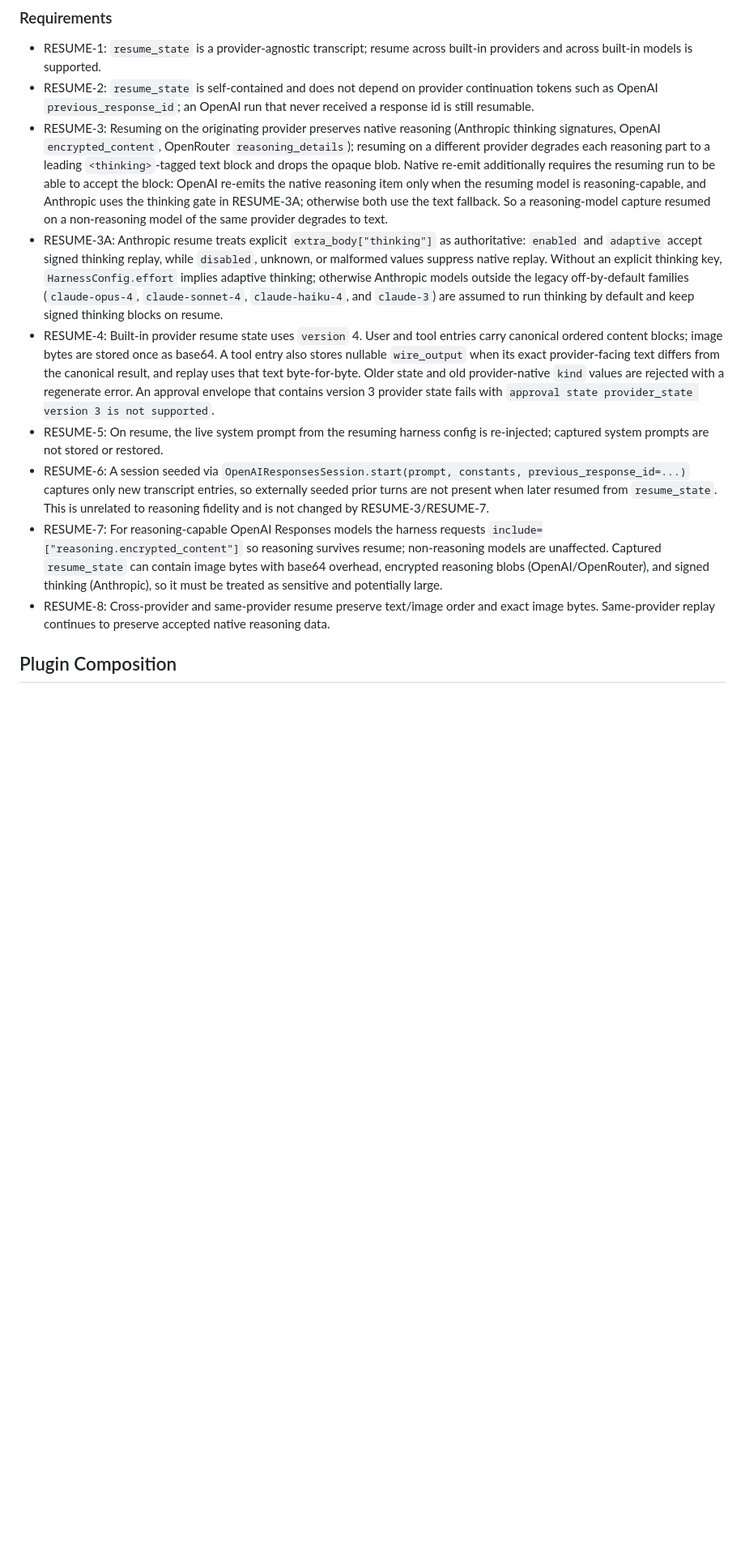
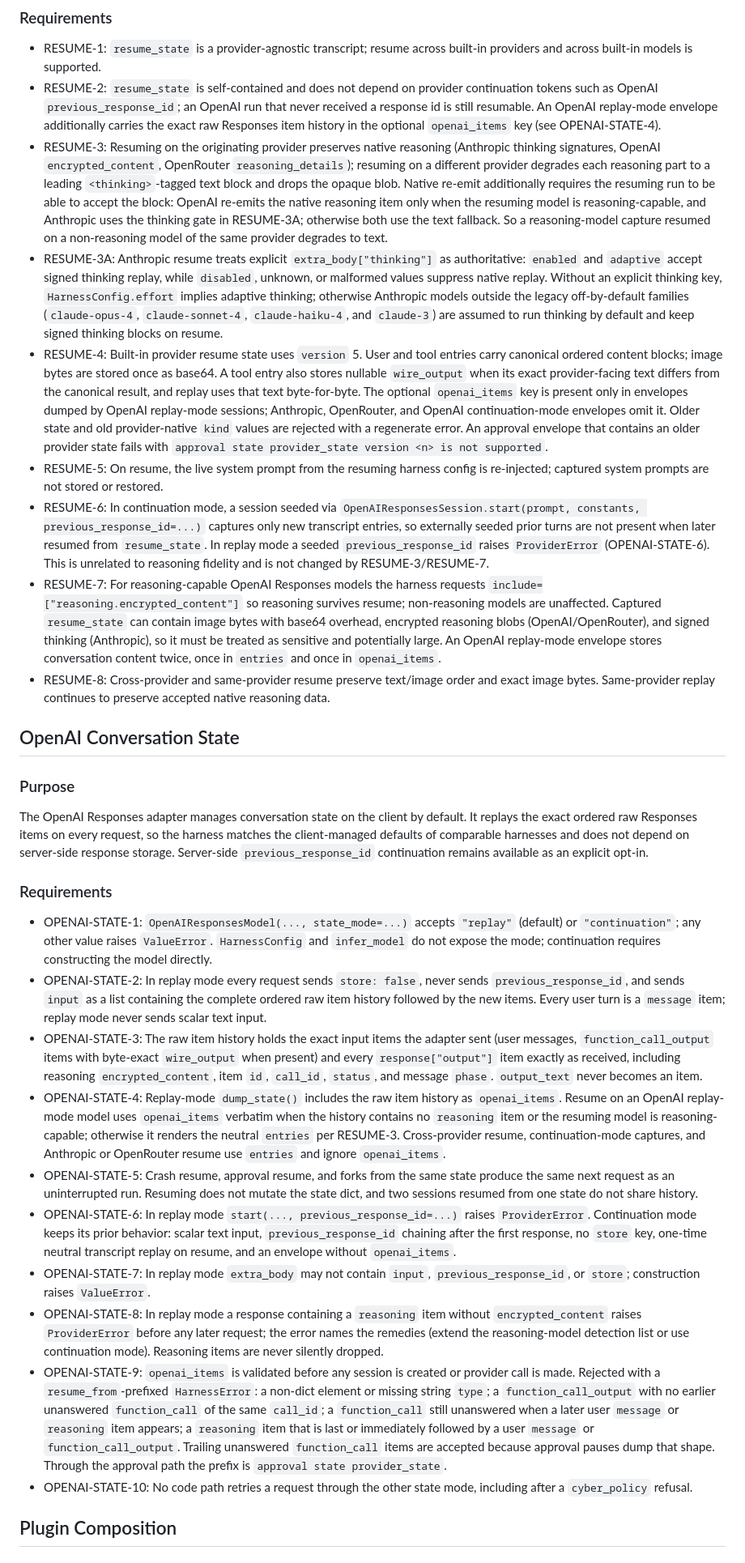
Before and after one commit to ryanbbrown/thinharness, a Markdown page: docs/behavior.md, the part around one of its changes. Shown at 81% size. GitHub-like rendering; blank space fills up the shorter version.

Commit message:
Plan OpenAI replay default state mode
Co-Authored-By: Claude Fable 5.1 <noreply@anthropic.com>

```diff
--- a/docs/behavior.md
+++ b/docs/behavior.md
@@ -88,14 +88,33 @@ Built-in provider resume state is a self-contained, provider-agnostic transcript
 ### Requirements
 
 - RESUME-1: `resume_state` is a provider-agnostic transcript; resume across built-in providers and across built-in models is supported.
-- RESUME-2: `resume_state` is self-contained and does not depend on provider continuation tokens such as OpenAI `previous_response_id`; an OpenAI run that never received a response id is still resumable.
+- RESUME-2: `resume_state` is self-contained and does not depend on provider continuation tokens such as OpenAI `previous_response_id`; an OpenAI run that never received a response id is still resumable. An OpenAI replay-mode envelope additionally carries the exact raw Responses item history in the optional `openai_items` key (see OPENAI-STATE-4).
 - RESUME-3: Resuming on the originating provider preserves native reasoning (Anthropic thinking signatures, OpenAI `encrypted_content`, OpenRouter `reasoning_details`); resuming on a different provider degrades each reasoning part to a leading `<thinking>`-tagged text block and drops the opaque blob. Native re-emit additionally requires the resuming run to be able to accept the block: OpenAI re-emits the native reasoning item only when the resuming model is reasoning-capable, and Anthropic uses the thinking gate in RESUME-3A; otherwise both use the text fallback. So a reasoning-model capture resumed on a non-reasoning model of the same provider degrades to text.
 - RESUME-3A: Anthropic resume treats explicit `extra_body["thinking"]` as authoritative: `enabled` and `adaptive` accept signed thinking replay, while `disabled`, unknown, or malformed values suppress native replay. Without an explicit thinking key, `HarnessConfig.effort` implies adaptive thinking; otherwise Anthropic models outside the legacy off-by-default families (`claude-opus-4`, `claude-sonnet-4`, `claude-haiku-4`, and `claude-3`) are assumed to run thinking by default and keep signed thinking blocks on resume.
-- RESUME-4: Built-in provider resume state uses `version` 4. User and tool entries carry canonical ordered content blocks; image bytes are stored once as base64. A tool entry also stores nullable `wire_output` when its exact provider-facing text differs from the canonical result, and replay uses that text byte-for-byte. Older state and old provider-native `kind` values are rejected with a regenerate error. An approval envelope that contains version 3 provider state fails with `approval state provider_state version 3 is not supported`.
+- RESUME-4: Built-in provider resume state uses `version` 5. User and tool entries carry canonical ordered content blocks; image bytes are stored once as base64. A tool entry also stores nullable `wire_output` when its exact provider-facing text differs from the canonical result, and replay uses that text byte-for-byte. The optional `openai_items` key is present only in envelopes dumped by OpenAI replay-mode sessions; Anthropic, OpenRouter, and OpenAI continuation-mode envelopes omit it. Older state and old provider-native `kind` values are rejected with a regenerate error. An approval envelope that contains an older provider state fails with `approval state provider_state version <n> is not supported`.
 - RESUME-5: On resume, the live system prompt from the resuming harness config is re-injected; captured system prompts are not stored or restored.
-- RESUME-6: A session seeded via `OpenAIResponsesSession.start(prompt, constants, previous_response_id=...)` captures only new transcript entries, so externally seeded prior turns are not present when later resumed from `resume_state`. This is unrelated to reasoning fidelity and is not changed by RESUME-3/RESUME-7.
-- RESUME-7: For reasoning-capable OpenAI Responses models the harness requests `include=["reasoning.encrypted_content"]` so reasoning survives resume; non-reasoning models are unaffected. Captured `resume_state` can contain image bytes with base64 overhead, encrypted reasoning blobs (OpenAI/OpenRouter), and signed thinking (Anthropic), so it must be treated as sensitive and potentially large.
+- RESUME-6: In continuation mode, a session seeded via `OpenAIResponsesSession.start(prompt, constants, previous_response_id=...)` captures only new transcript entries, so externally seeded prior turns are not present when later resumed from `resume_state`. In replay mode a seeded `previous_response_id` raises `ProviderError` (OPENAI-STATE-6). This is unrelated to reasoning fidelity and is not changed by RESUME-3/RESUME-7.
+- RESUME-7: For reasoning-capable OpenAI Responses models the harness requests `include=["reasoning.encrypted_content"]` so reasoning survives resume; non-reasoning models are unaffected. Captured `resume_state` can contain image bytes with base64 overhead, encrypted reasoning blobs (OpenAI/OpenRouter), and signed thinking (Anthropic), so it must be treated as sensitive and potentially large. An OpenAI replay-mode envelope stores conversation content twice, once in `entries` and once in `openai_items`.
 - RESUME-8: Cross-provider and same-provider resume preserve text/image order and exact image bytes. Same-provider replay continues to preserve accepted native reasoning data.
+
+## OpenAI Conversation State
+
+### Purpose
+
+The OpenAI Responses adapter manages conversation state on the client by default. It replays the exact ordered raw Responses items on every request, so the harness matches the client-managed defaults of comparable harnesses and does not depend on server-side response storage. Server-side `previous_response_id` continuation remains available as an explicit opt-in.
+
+### Requirements
+
+- OPENAI-STATE-1: `OpenAIResponsesModel(..., state_mode=...)` accepts `"replay"` (default) or `"continuation"`; any other value raises `ValueError`. `HarnessConfig` and `infer_model` do not expose the mode; continuation requires constructing the model directly.
+- OPENAI-STATE-2: In replay mode every request sends `store: false`, never sends `previous_response_id`, and sends `input` as a list containing the complete ordered raw item history followed by the new items. Every user turn is a `message` item; replay mode never sends scalar text input.
+- OPENAI-STATE-3: The raw item history holds the exact input items the adapter sent (user messages, `function_call_output` items with byte-exact `wire_output` when present) and every `response["output"]` item exactly as received, including reasoning `encrypted_content`, item `id`, `call_id`, `status`, and message `phase`. `output_text` never becomes an item.
+- OPENAI-STATE-4: Replay-mode `dump_state()` includes the raw item history as `openai_items`. Resume on an OpenAI replay-mode model uses `openai_items` verbatim when the history contains no `reasoning` item or the resuming model is reasoning-capable; otherwise it renders the neutral `entries` per RESUME-3. Cross-provider resume, continuation-mode captures, and Anthropic or OpenRouter resume use `entries` and ignore `openai_items`.
+- OPENAI-STATE-5: Crash resume, approval resume, and forks from the same state produce the same next request as an uninterrupted run. Resuming does not mutate the state dict, and two sessions resumed from one state do not share history.
+- OPENAI-STATE-6: In replay mode `start(..., previous_response_id=...)` raises `ProviderError`. Continuation mode keeps its prior behavior: scalar text input, `previous_response_id` chaining after the first response, no `store` key, one-time neutral transcript replay on resume, and an envelope without `openai_items`.
+- OPENAI-STATE-7: In replay mode `extra_body` may not contain `input`, `previous_response_id`, or `store`; construction raises `ValueError`.
+- OPENAI-STATE-8: In replay mode a response containing a `reasoning` item without `encrypted_content` raises `ProviderError` before any later request; the error names the remedies (extend the reasoning-model detection list or use continuation mode). Reasoning items are never silently dropped.
+- OPENAI-STATE-9: `openai_items` is validated before any session is created or provider call is made. Rejected with a `resume_from`-prefixed `HarnessError`: a non-dict element or missing string `type`; a `function_call_output` with no earlier unanswered `function_call` of the same `call_id`; a `function_call` still unanswered when a later user `message` or `reasoning` item appears; a `reasoning` item that is last or immediately followed by a user `message` or `function_call_output`. Trailing unanswered `function_call` items are accepted because approval pauses dump that shape. Through the approval path the prefix is `approval state provider_state`.
+- OPENAI-STATE-10: No code path retries a request through the other state mode, including after a `cyber_policy` refusal.
 
 ## Plugin Composition
 
```
Also changed, not shown: other parts of docs/behavior.md (+1 -1 lines), .plans/46-openai-replay-default.md (added, +104 -0 lines).
